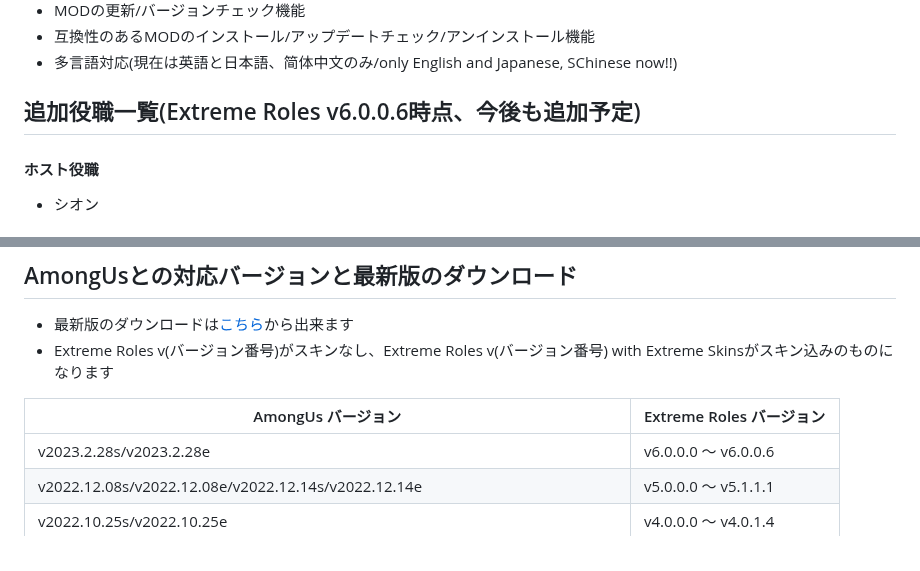
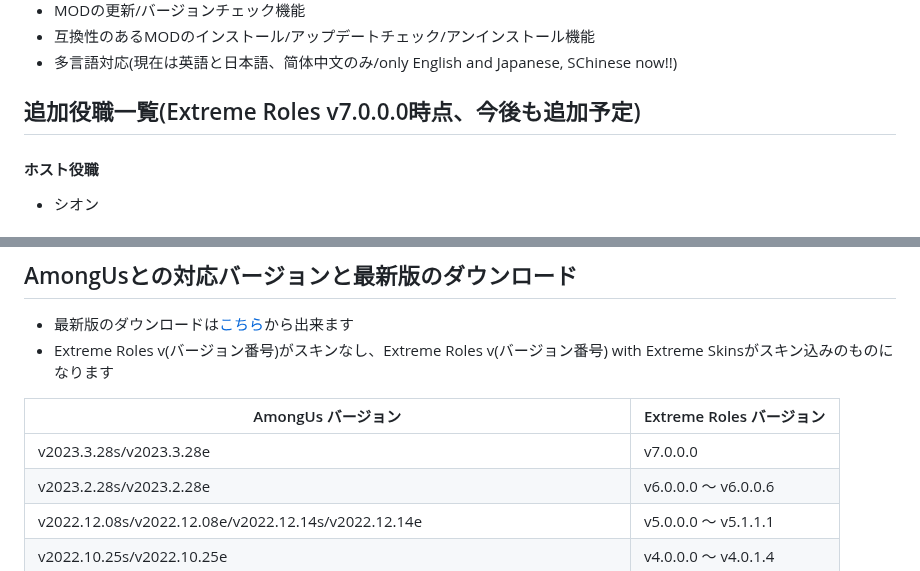
Before and after one commit to yukieiji/ExtremeRoles, a Markdown page: README.md, 2 parts joined by grey strips. GitHub-like rendering.

Commit message:
Update:Readme

```diff
--- a/README.md
+++ b/README.md
@@ -18,7 +18,7 @@ AmongUsの上級者(初心者)向けのロール追加MOD、主な特徴とし
 * 互換性のあるMODのインストール/アップデートチェック/アンインストール機能
 * 多言語対応(現在は英語と日本語、简体中文のみ/only English and Japanese, SChinese now!!)
 
-## 追加役職一覧(Extreme Roles v6.0.0.6時点、今後も追加予定)
+## 追加役職一覧(Extreme Roles v7.0.0.0時点、今後も追加予定)
 #### ホスト役職
 - シオン
 #### 通常役職
@@ -124,6 +124,7 @@ Extreme Rolesのスキン追加用アドオン、主な特徴として以下が
 
 |  AmongUs バージョン  |  Extreme Roles バージョン  |
 | ---- | ---- |
+|  v2023.3.28s/v2023.3.28e  | v7.0.0.0 |
 |  v2023.2.28s/v2023.2.28e  | v6.0.0.0 ～ v6.0.0.6 |
 |  v2022.12.08s/v2022.12.08e/v2022.12.14s/v2022.12.14e  |  v5.0.0.0 ～ v5.1.1.1 |
 |  v2022.10.25s/v2022.10.25e  |  v4.0.0.0 ～ v4.0.1.4 |
```
